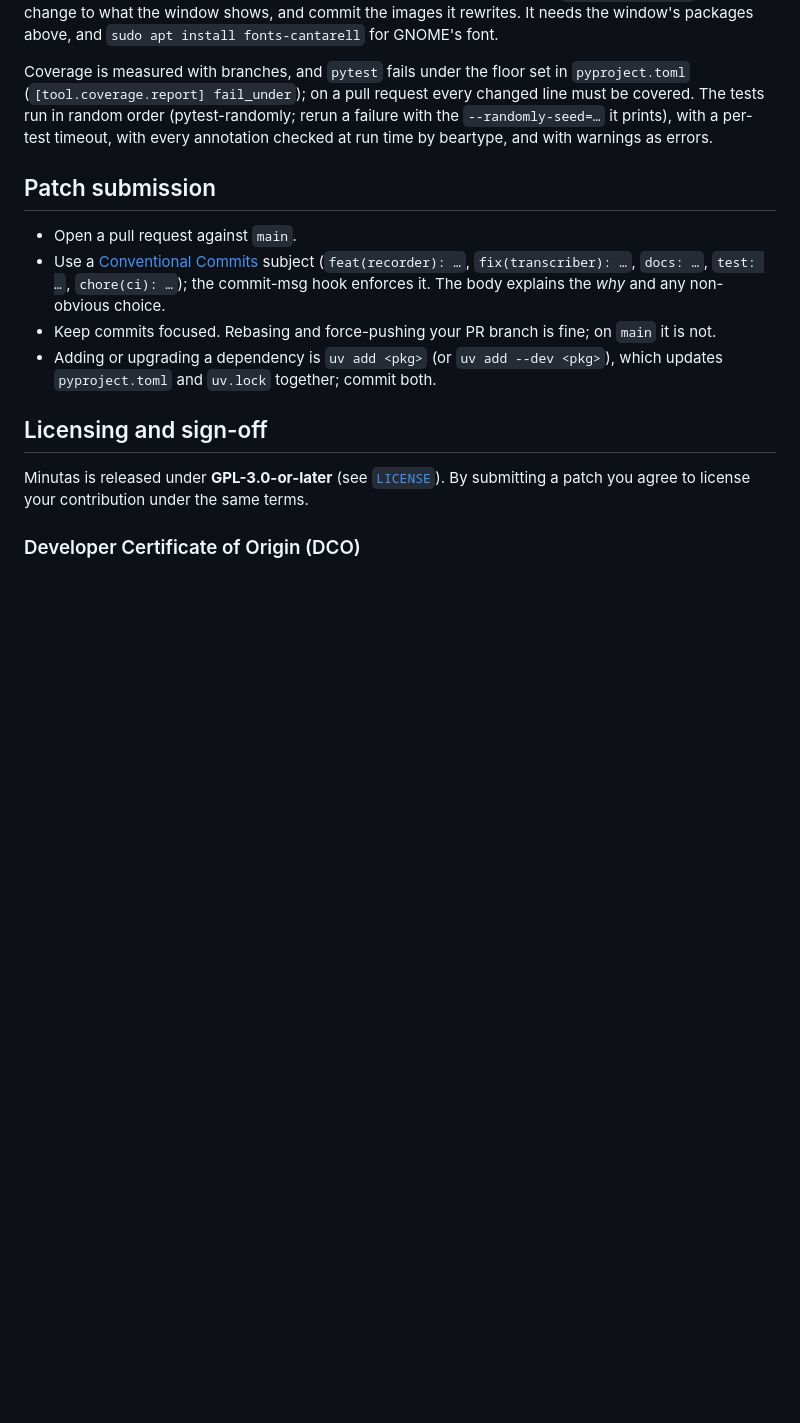
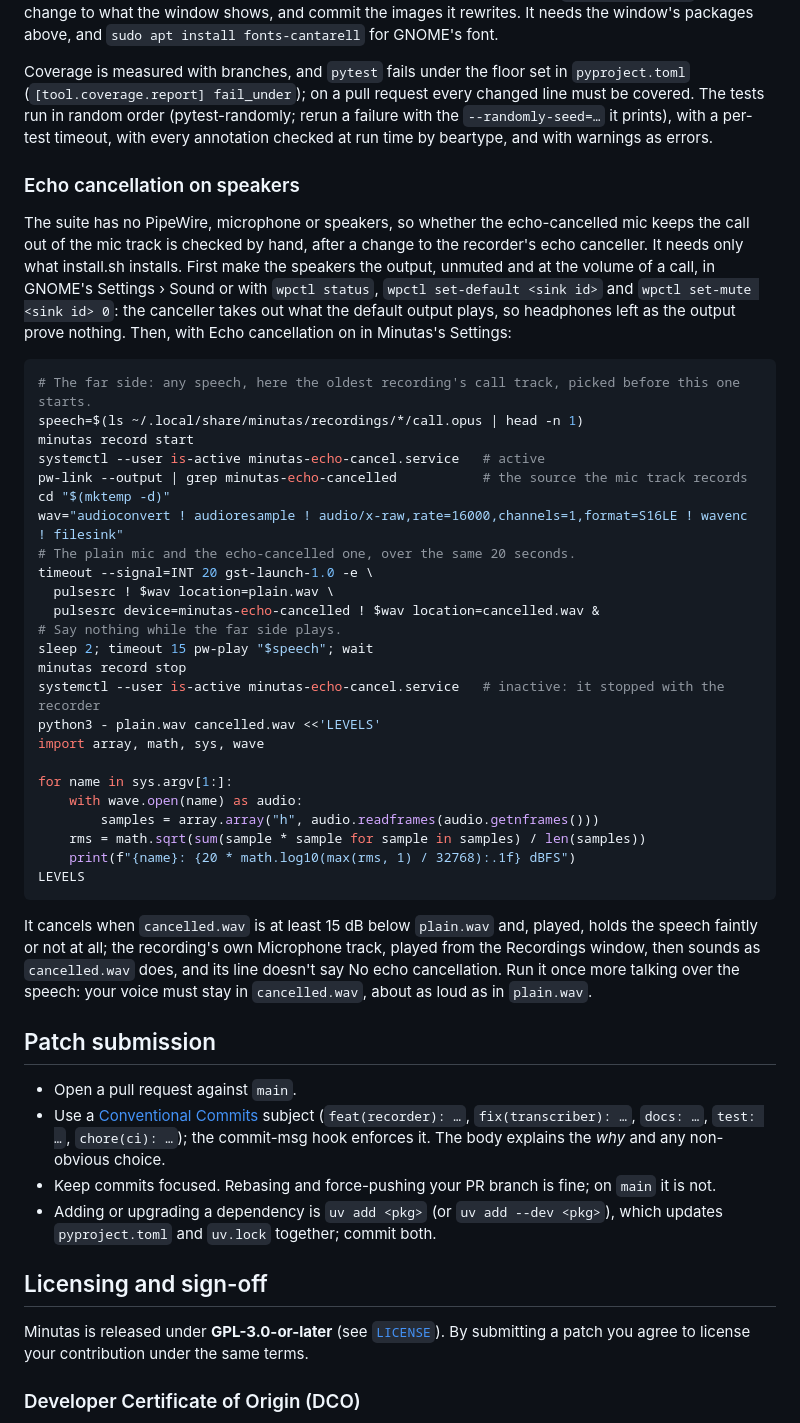
Before and after one commit to jfolcini/minutas, a Markdown page: CONTRIBUTING.md, the part around the change. GitHub-like rendering; blank space fills up the shorter version.

````diff
--- a/CONTRIBUTING.md
+++ b/CONTRIBUTING.md
@@ -57,6 +57,39 @@ The README's screenshots are the real Recordings window and its Settings, drawn
 
 Coverage is measured with branches, and `pytest` fails under the floor set in `pyproject.toml` (`[tool.coverage.report] fail_under`); on a pull request every changed line must be covered. The tests run in random order (pytest-randomly; rerun a failure with the `--randomly-seed=…` it prints), with a per-test timeout, with every annotation checked at run time by beartype, and with warnings as errors.
 
+### Echo cancellation on speakers
+
+The suite has no PipeWire, microphone or speakers, so whether the echo-cancelled mic keeps the call out of the mic track is checked by hand, after a change to the recorder's echo canceller. It needs only what install.sh installs. First make the speakers the output, unmuted and at the volume of a call, in GNOME's Settings › Sound or with `wpctl status`, `wpctl set-default <sink id>` and `wpctl set-mute <sink id> 0`: the canceller takes out what the default output plays, so headphones left as the output prove nothing. Then, with Echo cancellation on in Minutas's Settings:
+
+```bash
+# The far side: any speech, here the oldest recording's call track, picked before this one starts.
+speech=$(ls ~/.local/share/minutas/recordings/*/call.opus | head -n 1)
+minutas record start
+systemctl --user is-active minutas-echo-cancel.service   # active
+pw-link --output | grep minutas-echo-cancelled           # the source the mic track records
+cd "$(mktemp -d)"
+wav="audioconvert ! audioresample ! audio/x-raw,rate=16000,channels=1,format=S16LE ! wavenc ! filesink"
+# The plain mic and the echo-cancelled one, over the same 20 seconds.
+timeout --signal=INT 20 gst-launch-1.0 -e \
+  pulsesrc ! $wav location=plain.wav \
+  pulsesrc device=minutas-echo-cancelled ! $wav location=cancelled.wav &
+# Say nothing while the far side plays.
+sleep 2; timeout 15 pw-play "$speech"; wait
+minutas record stop
+systemctl --user is-active minutas-echo-cancel.service   # inactive: it stopped with the recorder
+python3 - plain.wav cancelled.wav <<'LEVELS'
+import array, math, sys, wave
+
+for name in sys.argv[1:]:
+    with wave.open(name) as audio:
+        samples = array.array("h", audio.readframes(audio.getnframes()))
+    rms = math.sqrt(sum(sample * sample for sample in samples) / len(samples))
+    print(f"{name}: {20 * math.log10(max(rms, 1) / 32768):.1f} dBFS")
+LEVELS
+```
+
+It cancels when `cancelled.wav` is at least 15 dB below `plain.wav` and, played, holds the speech faintly or not at all; the recording's own Microphone track, played from the Recordings window, then sounds as `cancelled.wav` does, and its line doesn't say No echo cancellation. Run it once more talking over the speech: your voice must stay in `cancelled.wav`, about as loud as in `plain.wav`.
+
 ## Patch submission
 
 - Open a pull request against `main`.
````
Also changed, not shown: README.md (+3 -2 lines), docs/design.md (+9 -8 lines), docs/screenshots/settings.png, 15 other files.
